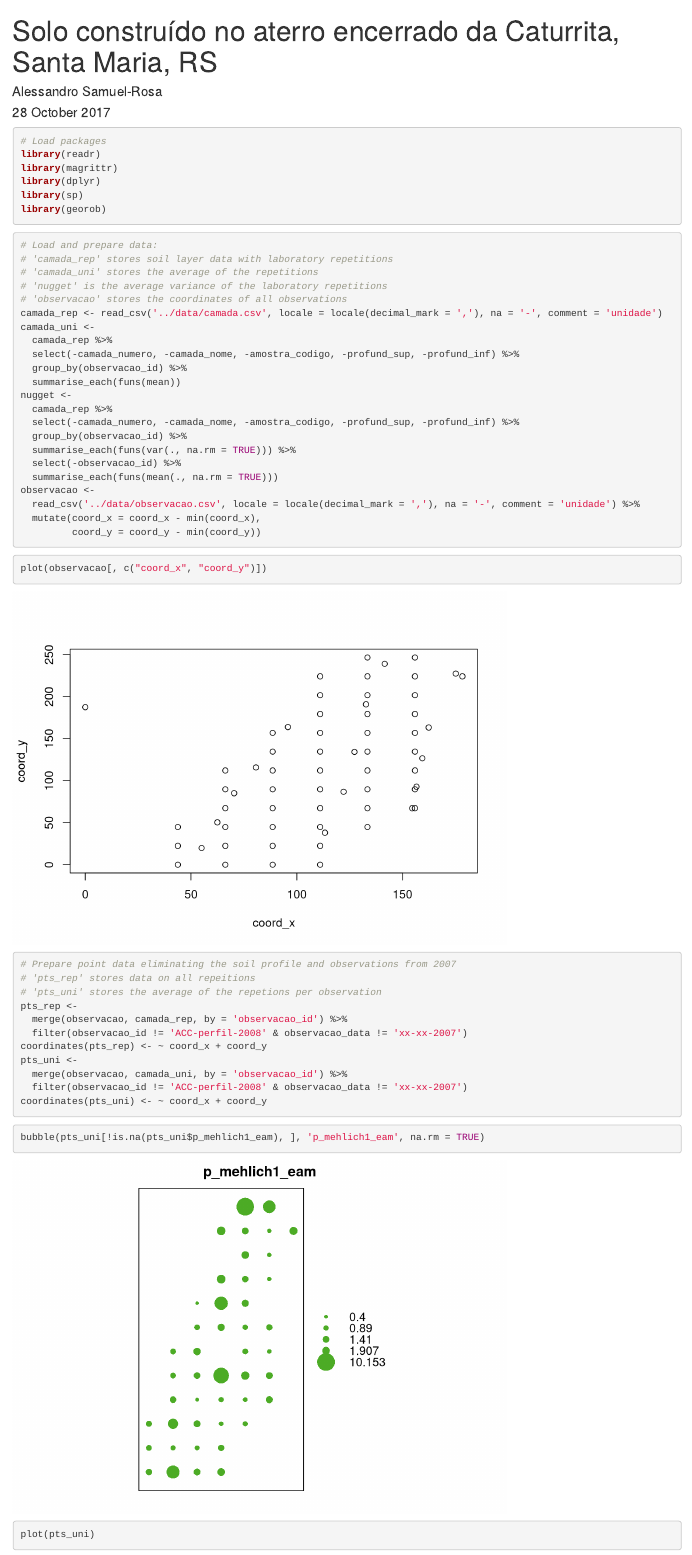
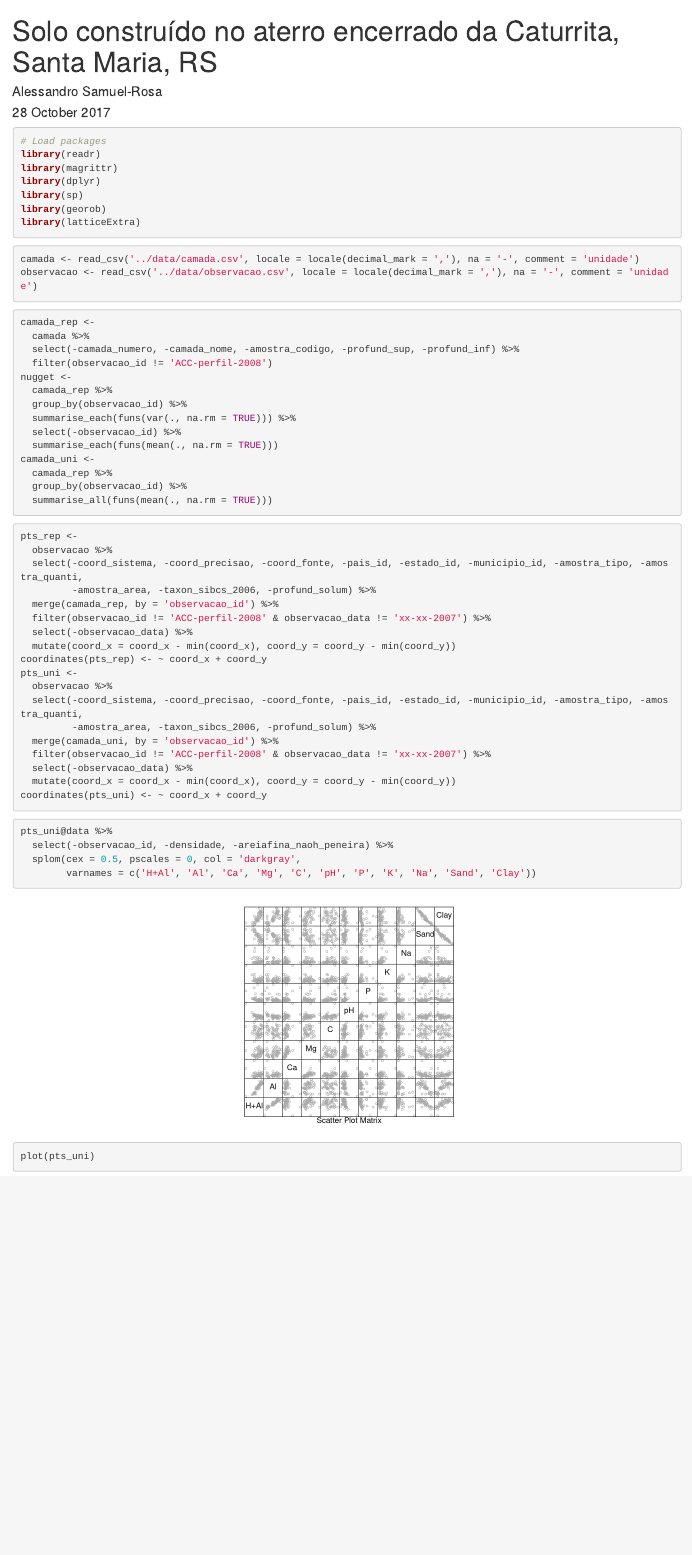
Before and after one commit to samuel-rosa/aterro-caturrita, an R Markdown document (code/main.Rmd): the page in a window 1100 px wide, from its top. Rendered offline with R 4.5, knitr and Pandoc, with nearby package versions; some code elsewhere in the file could not run offline.

Commit message:
correlation matrix plot

````diff
--- a/code/main.Rmd
+++ b/code/main.Rmd
@@ -19,53 +19,57 @@ library(magrittr)
 library(dplyr)
 library(sp)
 library(georob)
+library(latticeExtra)
 ```
 
 ```{r, echo=TRUE, message=FALSE, warning=FALSE}
-# Load and prepare data:
-# 'camada_rep' stores soil layer data with laboratory repetitions
-# 'camada_uni' stores the average of the repetitions
-# 'nugget' is the average variance of the laboratory repetitions
-# 'observacao' stores the coordinates of all observations
-camada_rep <- read_csv('../data/camada.csv', locale = locale(decimal_mark = ','), na = '-', comment = 'unidade')
-camada_uni <-
-  camada_rep %>%
+camada <- read_csv('../data/camada.csv', locale = locale(decimal_mark = ','), na = '-', comment = 'unidade')
+observacao <- read_csv('../data/observacao.csv', locale = locale(decimal_mark = ','), na = '-', comment = 'unidade')
+```
+
+```{r, echo=TRUE, message=FALSE, warning=FALSE}
+camada_rep <-
+  camada %>%
   select(-camada_numero, -camada_nome, -amostra_codigo, -profund_sup, -profund_inf) %>%
-  group_by(observacao_id) %>%
-  summarise_each(funs(mean))
+  filter(observacao_id != 'ACC-perfil-2008')
 nugget <-
   camada_rep %>%
-  select(-camada_numero, -camada_nome, -amostra_codigo, -profund_sup, -profund_inf) %>%
   group_by(observacao_id) %>%
   summarise_each(funs(var(., na.rm = TRUE))) %>%
   select(-observacao_id) %>%
   summarise_each(funs(mean(., na.rm = TRUE)))
-observacao <-
-  read_csv('../data/observacao.csv', locale = locale(decimal_mark = ','), na = '-', comment = 'unidade') %>%
-  mutate(coord_x = coord_x - min(coord_x),
-         coord_y = coord_y - min(coord_y))
+camada_uni <-
+  camada_rep %>%
+  group_by(observacao_id) %>%
+  summarise_all(funs(mean(., na.rm = TRUE)))
 ```
 
 ```{r}
-plot(observacao[, c("coord_x", "coord_y")])
-```
-
-```{r}
-# Prepare point data eliminating the soil profile and observations from 2007
-# 'pts_rep' stores data on all repeitions
-# 'pts_uni' stores the average of the repetions per observation
 pts_rep <-
-  merge(observacao, camada_rep, by = 'observacao_id') %>%
-  filter(observacao_id != 'ACC-perfil-2008' & observacao_data != 'xx-xx-2007')
+  observacao %>%
+  select(-coord_sistema, -coord_precisao, -coord_fonte, -pais_id, -estado_id, -municipio_id, -amostra_tipo, -amostra_quanti,
+         -amostra_area, -taxon_sibcs_2006, -profund_solum) %>%
+  merge(camada_rep, by = 'observacao_id') %>%
+  filter(observacao_id != 'ACC-perfil-2008' & observacao_data != 'xx-xx-2007') %>%
+  select(-observacao_data) %>%
+  mutate(coord_x = coord_x - min(coord_x), coord_y = coord_y - min(coord_y))
 coordinates(pts_rep) <- ~ coord_x + coord_y
 pts_uni <-
-  merge(observacao, camada_uni, by = 'observacao_id') %>%
-  filter(observacao_id != 'ACC-perfil-2008' & observacao_data != 'xx-xx-2007')
+  observacao %>%
+  select(-coord_sistema, -coord_precisao, -coord_fonte, -pais_id, -estado_id, -municipio_id, -amostra_tipo, -amostra_quanti,
+         -amostra_area, -taxon_sibcs_2006, -profund_solum) %>%
+  merge(camada_uni, by = 'observacao_id') %>%
+  filter(observacao_id != 'ACC-perfil-2008' & observacao_data != 'xx-xx-2007') %>%
+  select(-observacao_data) %>%
+  mutate(coord_x = coord_x - min(coord_x), coord_y = coord_y - min(coord_y))
 coordinates(pts_uni) <- ~ coord_x + coord_y
 ```
 
-```{r}
-bubble(pts_uni[!is.na(pts_uni$p_mehlich1_eam), ], 'p_mehlich1_eam', na.rm = TRUE)
+```{r, fig.width=14}
+pts_uni@data %>%
+  select(-observacao_id, -densidade, -areiafina_naoh_peneira) %>%
+  splom(cex = 0.5, pscales = 0, col = 'darkgray',
+        varnames = c('H+Al', 'Al', 'Ca', 'Mg', 'C', 'pH', 'P', 'K', 'Na', 'Sand', 'Clay'))
 ```
 
 
````
